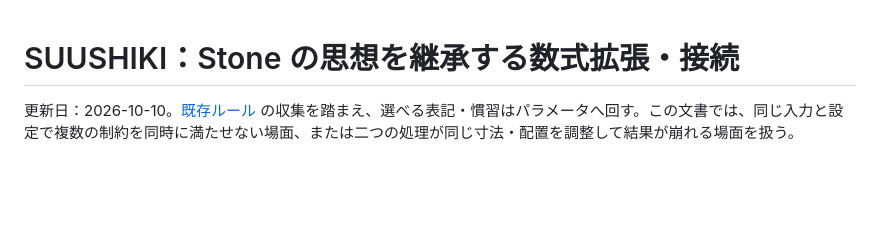
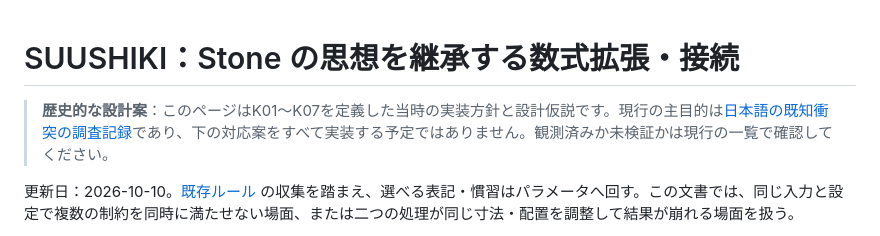
Before and after one commit to goldkiss2010-ai/suushiki, a Markdown page: docs/math-typesetting/decisions.md, the part around the change. Drawn GitHub-style; blank space fills up the shorter version.

Commit message:
docs: label historical implementation plans as archived context

```diff
--- a/docs/math-typesetting/decisions.md
+++ b/docs/math-typesetting/decisions.md
@@ -1,4 +1,7 @@
 # SUUSHIKI：Stone の思想を継承する数式拡張・接続
+
+> **歴史的な設計案**：このページはK01〜K07を定義した当時の実装方針と設計仮説です。現行の主目的は[日本語の既知衝突の調査記録](../research/README.md)であり、下の対応案をすべて実装する予定ではありません。観測済みか未検証かは現行の一覧で確認してください。
+
 
 更新日：2026-10-10。[既存ルール](rules.md) の収集を踏まえ、選べる表記・慣習はパラメータへ回す。この文書では、同じ入力と設定で複数の制約を同時に満たせない場面、または二つの処理が同じ寸法・配置を調整して結果が崩れる場面を扱う。
 
```
